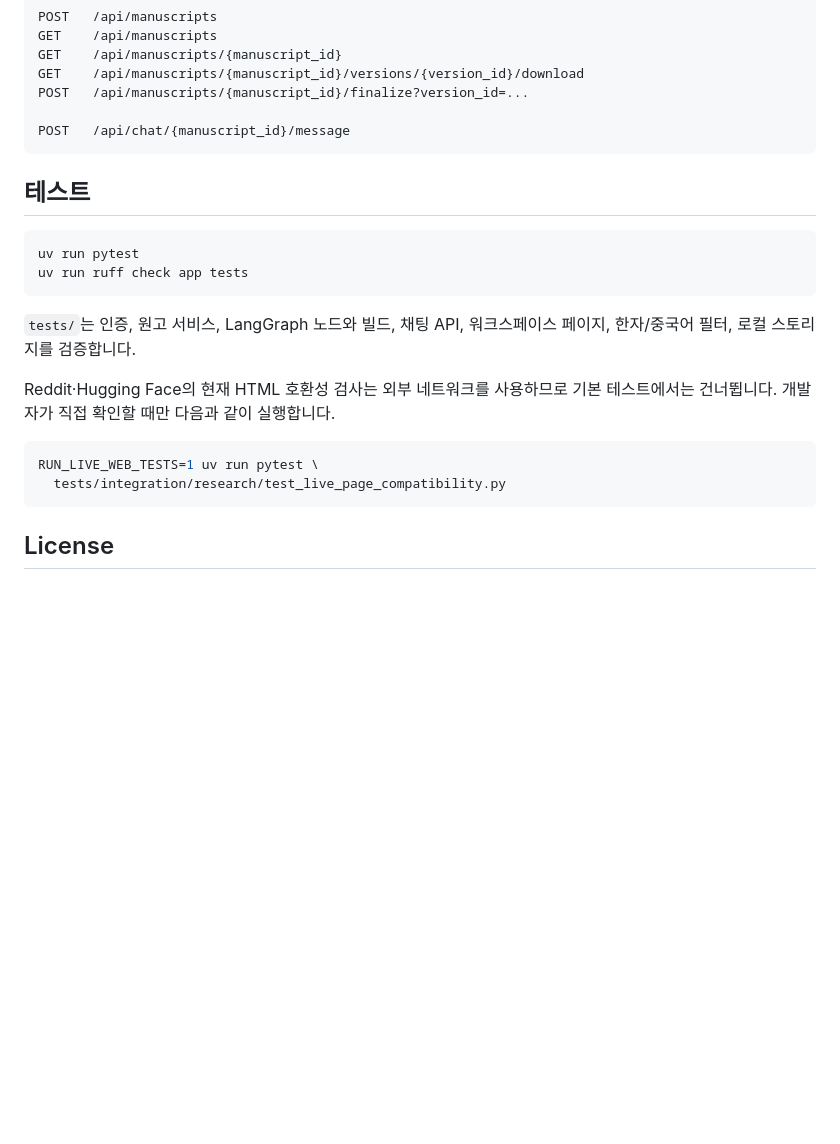
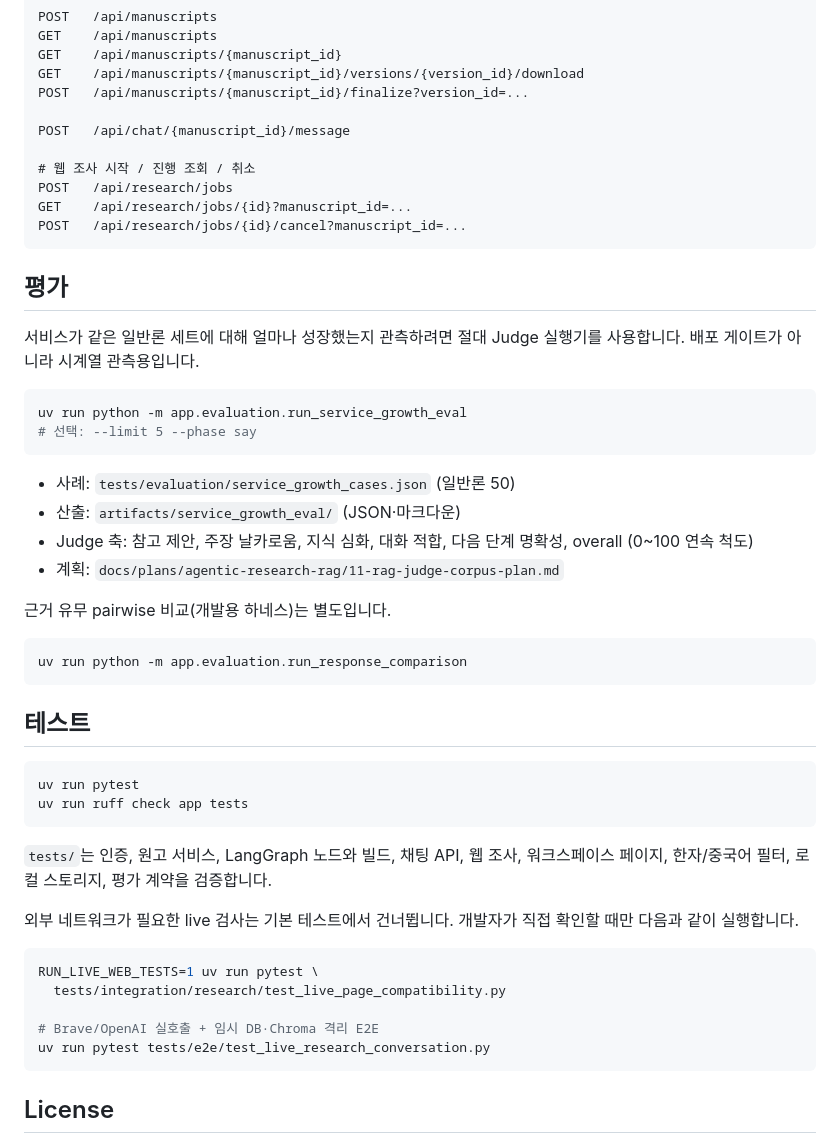
Before and after one commit to sjnqkqh/Think-Chair, a Markdown page: README.md, the part around one of its changes. GitHub-like rendering; blank space fills up the shorter version.

````diff
--- a/README.md
+++ b/README.md
@@ -169,6 +203,31 @@ GET    /api/manuscripts/{manuscript_id}/versions/{version_id}/download
 POST   /api/manuscripts/{manuscript_id}/finalize?version_id=...
 
 POST   /api/chat/{manuscript_id}/message
+
+# 웹 조사 시작 / 진행 조회 / 취소
+POST   /api/research/jobs
+GET    /api/research/jobs/{id}?manuscript_id=...
+POST   /api/research/jobs/{id}/cancel?manuscript_id=...
+```
+
+## 평가
+
+서비스가 같은 일반론 세트에 대해 얼마나 성장했는지 관측하려면 절대 Judge 실행기를 사용합니다. 배포 게이트가 아니라 시계열 관측용입니다.
+
+```bash
+uv run python -m app.evaluation.run_service_growth_eval
+# 선택: --limit 5 --phase say
+```
+
+- 사례: `tests/evaluation/service_growth_cases.json` (일반론 50)
+- 산출: `artifacts/service_growth_eval/` (JSON·마크다운)
+- Judge 축: 참고 제안, 주장 날카로움, 지식 심화, 대화 적합, 다음 단계 명확성, overall (0~100 연속 척도)
+- 계획: `docs/plans/agentic-research-rag/11-rag-judge-corpus-plan.md`
+
+근거 유무 pairwise 비교(개발용 하네스)는 별도입니다.
+
+```bash
+uv run python -m app.evaluation.run_response_comparison
 ```
 
 ## 테스트
@@ -178,14 +237,16 @@ uv run pytest
 uv run ruff check app tests
 ```
 
-`tests/`는 인증, 원고 서비스, LangGraph 노드와 빌드, 채팅 API, 워크스페이스 페이지, 한자/중국어 필터, 로컬 스토리지를 검증합니다.
+`tests/`는 인증, 원고 서비스, LangGraph 노드와 빌드, 채팅 API, 웹 조사, 워크스페이스 페이지, 한자/중국어 필터, 로컬 스토리지, 평가 계약을 검증합니다.
 
-Reddit·Hugging Face의 현재 HTML 호환성 검사는 외부 네트워크를 사용하므로 기본
-테스트에서는 건너뜁니다. 개발자가 직접 확인할 때만 다음과 같이 실행합니다.
+외부 네트워크가 필요한 live 검사는 기본 테스트에서 건너뜁니다. 개발자가 직접 확인할 때만 다음과 같이 실행합니다.
 
 ```bash
 RUN_LIVE_WEB_TESTS=1 uv run pytest \
   tests/integration/research/test_live_page_compatibility.py
+
+# Brave/OpenAI 실호출 + 임시 DB·Chroma 격리 E2E
+uv run pytest tests/e2e/test_live_research_conversation.py
 ```
 
 ## License
````
Also changed, not shown: other parts of README.md (+54 -20 lines).
